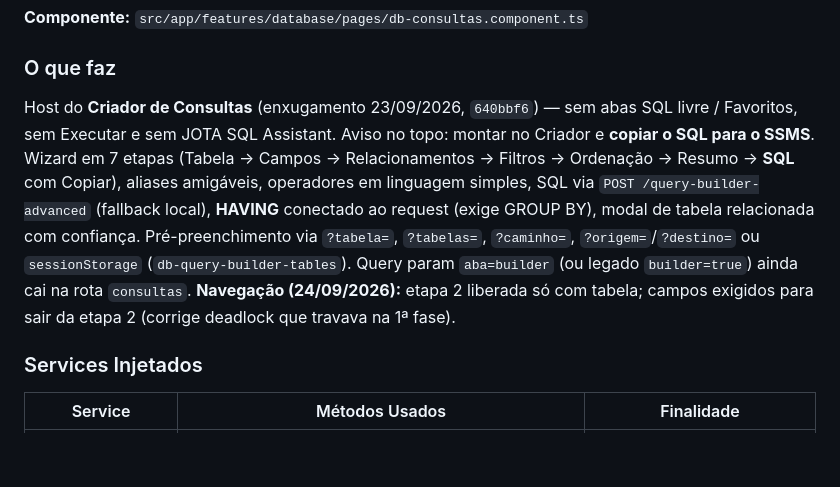
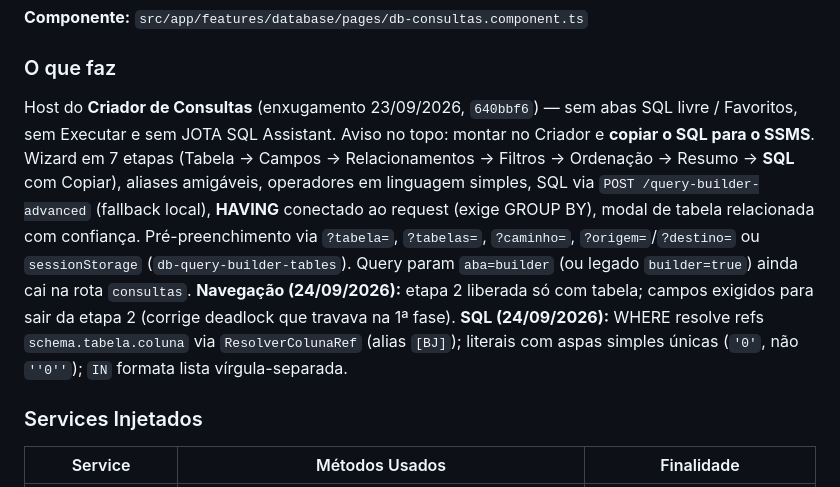
Before and after one commit to JCASOLUCOES/CENTRALOPERACAO_DEPLOY, a Markdown page: docs/telas/04-database.md, the part around the change. GitHub-like rendering; blank space fills up the shorter version.

Commit message:
docs(database): documenta correcao de WHERE/IN do query builder

```diff
--- a/docs/telas/04-database.md
+++ b/docs/telas/04-database.md
@@ -187,7 +187,7 @@ Diagrama SVG próprio com layout BFS, profundidade 1-5, setas: azul contínua (c
 **Componente:** `src/app/features/database/pages/db-consultas.component.ts`
 
 ### O que faz
-Host do **Criador de Consultas** (enxugamento 23/09/2026, `640bbf6`) — sem abas SQL livre / Favoritos, sem Executar e sem JOTA SQL Assistant. Aviso no topo: montar no Criador e **copiar o SQL para o SSMS**. Wizard em 7 etapas (Tabela → Campos → Relacionamentos → Filtros → Ordenação → Resumo → **SQL** com Copiar), aliases amigáveis, operadores em linguagem simples, SQL via `POST /query-builder-advanced` (fallback local), **HAVING** conectado ao request (exige GROUP BY), modal de tabela relacionada com confiança. Pré-preenchimento via `?tabela=`, `?tabelas=`, `?caminho=`, `?origem=`/`?destino=` ou `sessionStorage` (`db-query-builder-tables`). Query param `aba=builder` (ou legado `builder=true`) ainda cai na rota `consultas`. **Navegação (24/09/2026):** etapa 2 liberada só com tabela; campos exigidos para sair da etapa 2 (corrige deadlock que travava na 1ª fase).
+Host do **Criador de Consultas** (enxugamento 23/09/2026, `640bbf6`) — sem abas SQL livre / Favoritos, sem Executar e sem JOTA SQL Assistant. Aviso no topo: montar no Criador e **copiar o SQL para o SSMS**. Wizard em 7 etapas (Tabela → Campos → Relacionamentos → Filtros → Ordenação → Resumo → **SQL** com Copiar), aliases amigáveis, operadores em linguagem simples, SQL via `POST /query-builder-advanced` (fallback local), **HAVING** conectado ao request (exige GROUP BY), modal de tabela relacionada com confiança. Pré-preenchimento via `?tabela=`, `?tabelas=`, `?caminho=`, `?origem=`/`?destino=` ou `sessionStorage` (`db-query-builder-tables`). Query param `aba=builder` (ou legado `builder=true`) ainda cai na rota `consultas`. **Navegação (24/09/2026):** etapa 2 liberada só com tabela; campos exigidos para sair da etapa 2 (corrige deadlock que travava na 1ª fase). **SQL (24/09/2026):** WHERE resolve refs `schema.tabela.coluna` via `ResolverColunaRef` (alias `[BJ]`); literais com aspas simples únicas (`'0'`, não `''0''`); `IN` formata lista vírgula-separada.
 
 ### Services Injetados
 | Service | Métodos Usados | Finalidade |
```
